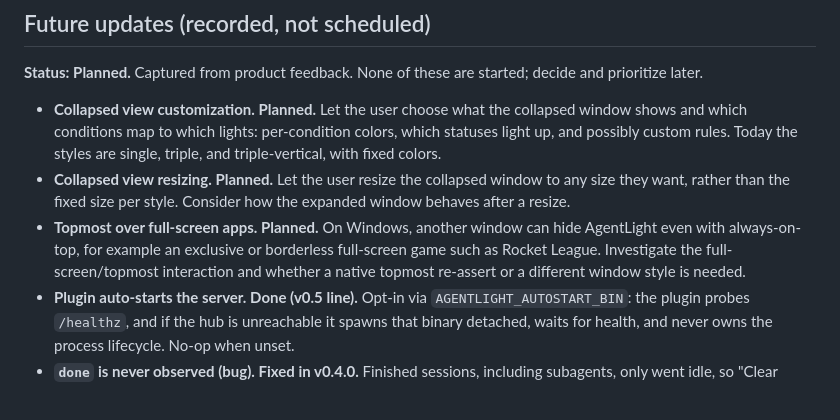
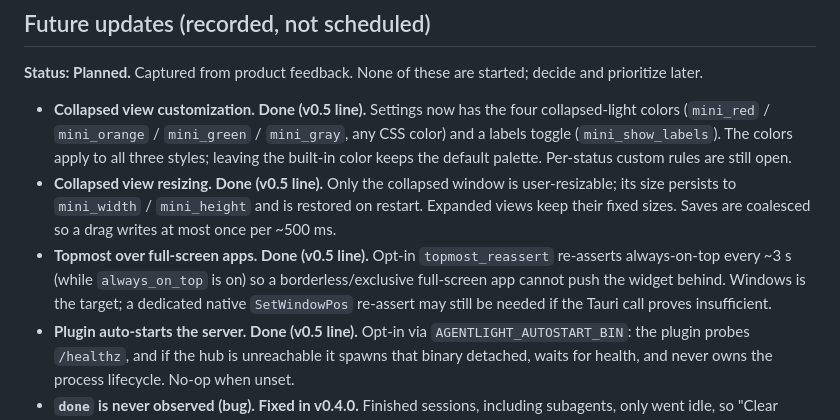
Before and after one commit to ZBVirus/AgentLight, a Markdown page: docs/ROADMAP.md, the part around the change. GitHub-like rendering.

```diff
--- a/docs/ROADMAP.md
+++ b/docs/ROADMAP.md
@@ -139,18 +139,20 @@ one per session, and click-to-open the window from the toast.
 **Status: Planned.** Captured from product feedback. None of these are started;
 decide and prioritize later.
 
-- **Collapsed view customization. Planned.** Let the user choose what the
-  collapsed window shows and which conditions map to which lights:
-  per-condition colors, which statuses light up, and possibly custom rules.
-  Today the styles are single, triple, and triple-vertical, with fixed colors.
-- **Collapsed view resizing. Planned.** Let the user resize the collapsed
-  window to any size they want, rather than the fixed size per style. Consider
-  how the expanded window behaves after a resize.
-- **Topmost over full-screen apps. Planned.** On Windows, another window can
-  hide AgentLight even with always-on-top, for example an exclusive or
-  borderless full-screen game such as Rocket League. Investigate the
-  full-screen/topmost interaction and whether a native topmost re-assert or a
-  different window style is needed.
+- **Collapsed view customization. Done (v0.5 line).** Settings now has the four
+  collapsed-light colors (`mini_red` / `mini_orange` / `mini_green` /
+  `mini_gray`, any CSS color) and a labels toggle (`mini_show_labels`). The
+  colors apply to all three styles; leaving the built-in color keeps the
+  default palette. Per-status custom rules are still open.
+- **Collapsed view resizing. Done (v0.5 line).** Only the collapsed window is
+  user-resizable; its size persists to `mini_width` / `mini_height` and is
+  restored on restart. Expanded views keep their fixed sizes. Saves are
+  coalesced so a drag writes at most once per ~500 ms.
+- **Topmost over full-screen apps. Done (v0.5 line).** Opt-in
+  `topmost_reassert` re-asserts always-on-top every ~3 s (while `always_on_top`
+  is on) so a borderless/exclusive full-screen app cannot push the widget
+  behind. Windows is the target; a dedicated native `SetWindowPos` re-assert
+  may still be needed if the Tauri call proves insufficient.
 - **Plugin auto-starts the server. Done (v0.5 line).** Opt-in via
   `AGENTLIGHT_AUTOSTART_BIN`: the plugin probes `/healthz`, and if the hub is
   unreachable it spawns that binary detached, waits for health, and never owns
```
Also changed, not shown: README.md (+4 -0 lines).
